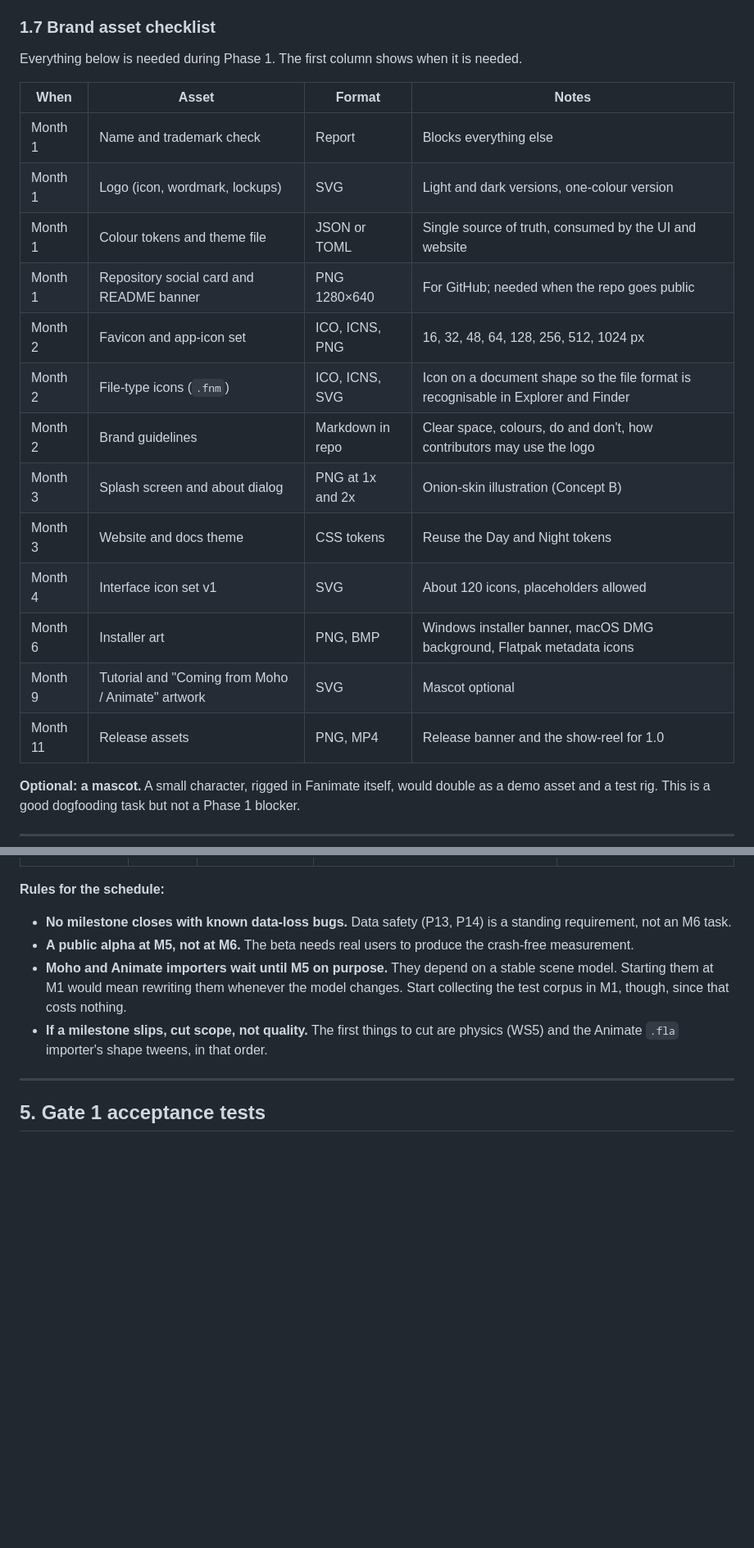
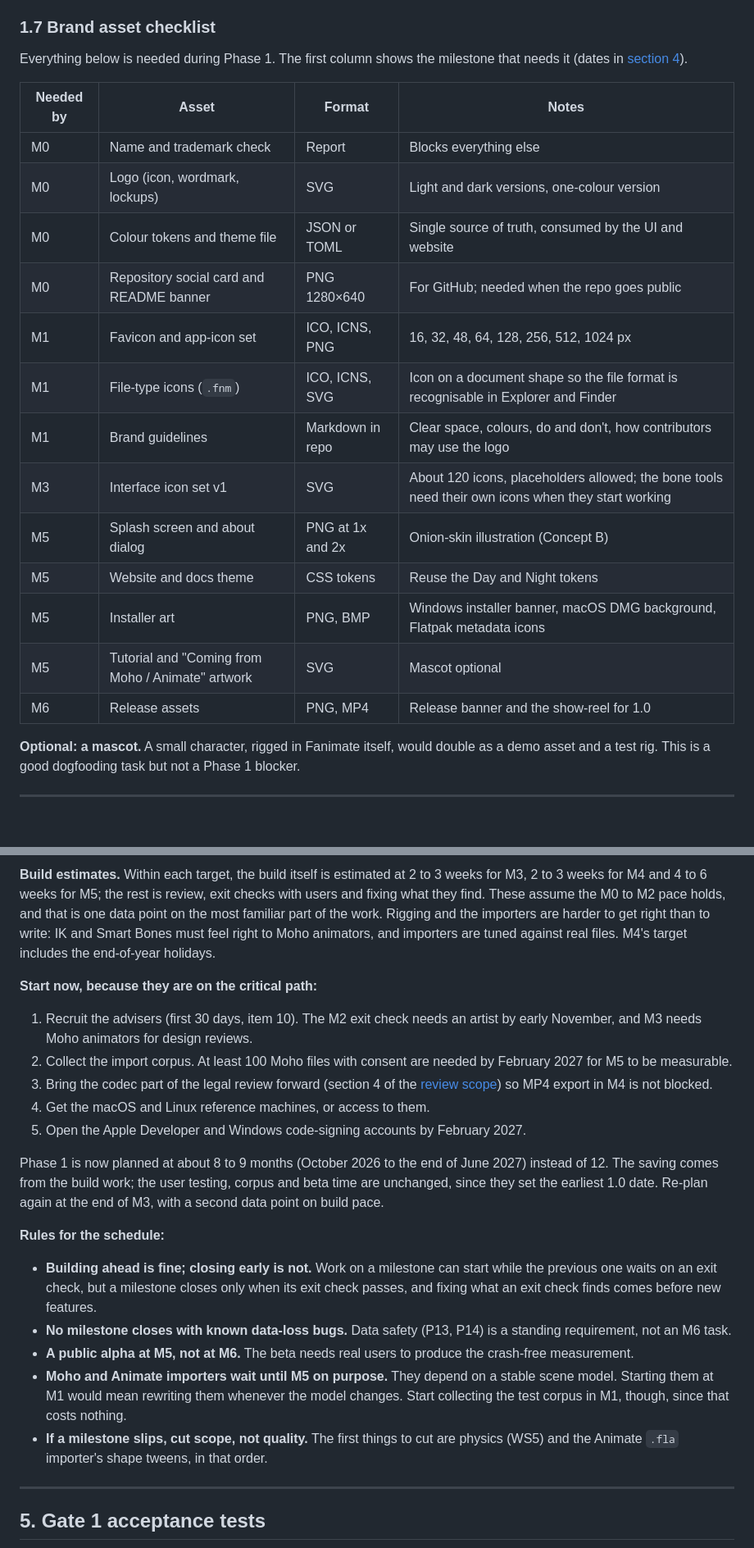
Before and after one commit to emmanuelekopimo/fanimate, a Markdown page: docs/roadmap/phase-1.md, 2 parts joined by grey strips. Shown at 82% size. Drawn GitHub-style; blank space fills up the shorter version.

Commit message:
Update legal review scope and phase 1 roadmap with revised milestones and deadlines

```diff
--- a/docs/roadmap/phase-1.md
+++ b/docs/roadmap/phase-1.md
@@ -284,23 +284,23 @@ The app needs its own toolbar and panel icons (the vision requires this to avoid
 
 ### 1.7 Brand asset checklist
 
-Everything below is needed during Phase 1. The first column shows when it is needed.
+Everything below is needed during Phase 1. The first column shows the milestone that needs it (dates in [section 4](#4-milestones)).
 
-| When | Asset | Format | Notes |
+| Needed by | Asset | Format | Notes |
 |---|---|---|---|
-| Month 1 | Name and trademark check | Report | Blocks everything else |
-| Month 1 | Logo (icon, wordmark, lockups) | SVG | Light and dark versions, one-colour version |
-| Month 1 | Colour tokens and theme file | JSON or TOML | Single source of truth, consumed by the UI and website |
-| Month 1 | Repository social card and README banner | PNG 1280×640 | For GitHub; needed when the repo goes public |
-| Month 2 | Favicon and app-icon set | ICO, ICNS, PNG | 16, 32, 48, 64, 128, 256, 512, 1024 px |
-| Month 2 | File-type icons (`.fnm`) | ICO, ICNS, SVG | Icon on a document shape so the file format is recognisable in Explorer and Finder |
-| Month 2 | Brand guidelines | Markdown in repo | Clear space, colours, do and don't, how contributors may use the logo |
-| Month 3 | Splash screen and about dialog | PNG at 1x and 2x | Onion-skin illustration (Concept B) |
-| Month 3 | Website and docs theme | CSS tokens | Reuse the Day and Night tokens |
-| Month 4 | Interface icon set v1 | SVG | About 120 icons, placeholders allowed |
-| Month 6 | Installer art | PNG, BMP | Windows installer banner, macOS DMG background, Flatpak metadata icons |
-| Month 9 | Tutorial and "Coming from Moho / Animate" artwork | SVG | Mascot optional |
-| Month 11 | Release assets | PNG, MP4 | Release banner and the show-reel for 1.0 |
+| M0 | Name and trademark check | Report | Blocks everything else |
+| M0 | Logo (icon, wordmark, lockups) | SVG | Light and dark versions, one-colour version |
+| M0 | Colour tokens and theme file | JSON or TOML | Single source of truth, consumed by the UI and website |
+| M0 | Repository social card and README banner | PNG 1280×640 | For GitHub; needed when the repo goes public |
+| M1 | Favicon and app-icon set | ICO, ICNS, PNG | 16, 32, 48, 64, 128, 256, 512, 1024 px |
+| M1 | File-type icons (`.fnm`) | ICO, ICNS, SVG | Icon on a document shape so the file format is recognisable in Explorer and Finder |
+| M1 | Brand guidelines | Markdown in repo | Clear space, colours, do and don't, how contributors may use the logo |
+| M3 | Interface icon set v1 | SVG | About 120 icons, placeholders allowed; the bone tools need their own icons when they start working |
+| M5 | Splash screen and about dialog | PNG at 1x and 2x | Onion-skin illustration (Concept B) |
+| M5 | Website and docs theme | CSS tokens | Reuse the Day and Night tokens |
+| M5 | Installer art | PNG, BMP | Windows installer banner, macOS DMG background, Flatpak metadata icons |
+| M5 | Tutorial and "Coming from Moho / Animate" artwork | SVG | Mascot optional |
+| M6 | Release assets | PNG, MP4 | Release banner and the show-reel for 1.0 |
 
 **Optional: a mascot.** A small character, rigged in Fanimate itself, would double as a demo asset and a test rig. This is a good dogfooding task but not a Phase 1 blocker.
 
@@ -488,6 +503,18 @@ The order is built around risk: prove the engine and renderer first, because eve
+**Build estimates.** Within each target, the build itself is estimated at 2 to 3 weeks for M3, 2 to 3 weeks for M4 and 4 to 6 weeks for M5; the rest is review, exit checks with users and fixing what they find. These assume the M0 to M2 pace holds, and that is one data point on the most familiar part of the work. Rigging and the importers are harder to get right than to write: IK and Smart Bones must feel right to Moho animators, and importers are tuned against real files. M4's target includes the end-of-year holidays.
+
+**Start now, because they are on the critical path:**
+
+1. Recruit the advisers (first 30 days, item 10). The M2 exit check needs an artist by early November, and M3 needs Moho animators for design reviews.
+2. Collect the import corpus. At least 100 Moho files with consent are needed by February 2027 for M5 to be measurable.
+3. Bring the codec part of the legal review forward (section 4 of the [review scope](../legal/review-scope.md)) so MP4 export in M4 is not blocked.
+4. Get the macOS and Linux reference machines, or access to them.
+5. Open the Apple Developer and Windows code-signing accounts by February 2027.
+
+Phase 1 is now planned at about 8 to 9 months (October 2026 to the end of June 2027) instead of 12. The saving comes from the build work; the user testing, corpus and beta time are unchanged, since they set the earliest 1.0 date. Re-plan again at the end of M3, with a second data point on build pace.
 
 **Rules for the schedule:**
 
+- **Building ahead is fine; closing early is not.** Work on a milestone can start while the previous one waits on an exit check, but a milestone closes only when its exit check passes, and fixing what an exit check finds comes before new features.
 - **No milestone closes with known data-loss bugs.** Data safety (P13, P14) is a standing requirement, not an M6 task.
 - **A public alpha at M5, not at M6.** The beta needs real users to produce the crash-free measurement.
 - **Moho and Animate importers wait until M5 on purpose.** They depend on a stable scene model. Starting them at M1 would mean rewriting them whenever the model changes. Start collecting the test corpus in M1, though, since that costs nothing.
```
Also changed, not shown: other parts of docs/roadmap/phase-1.md (+29 -14 lines), docs/legal/review-scope.md (+5 -3 lines).
